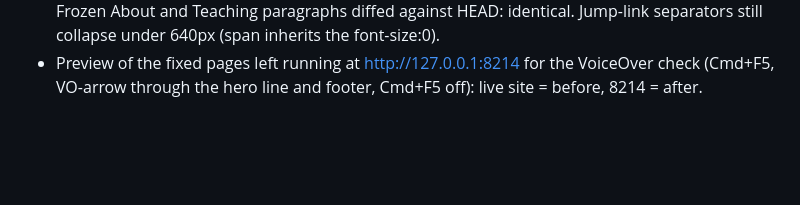
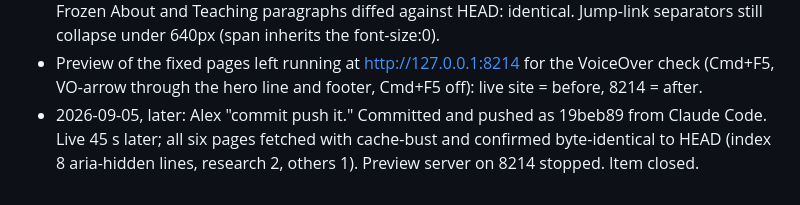
Before and after one commit to alexbrownecon/alexbrownecon.github.io, a Markdown page: DECISIONS.md, the part around the change. Rendered like a GitHub page; blank space fills up the shorter version.

Commit message:
DECISIONS: separator fix deployed and verified
Co-Authored-By: Claude Fable 5.1 <noreply@anthropic.com>

```diff
--- a/DECISIONS.md
+++ b/DECISIONS.md
@@ -1394,3 +1394,7 @@ I also study the tools of experimental economics themselves, especially whether
 - Preview of the fixed pages left running at http://127.0.0.1:8214 for the
   VoiceOver check (Cmd+F5, VO-arrow through the hero line and footer, Cmd+F5
   off): live site = before, 8214 = after.
+- 2026-09-05, later: Alex "commit push it." Committed and pushed as 19beb89
+  from Claude Code. Live 45 s later; all six pages fetched with cache-bust
+  and confirmed byte-identical to HEAD (index 8 aria-hidden lines,
+  research 2, others 1). Preview server on 8214 stopped. Item closed.
```
